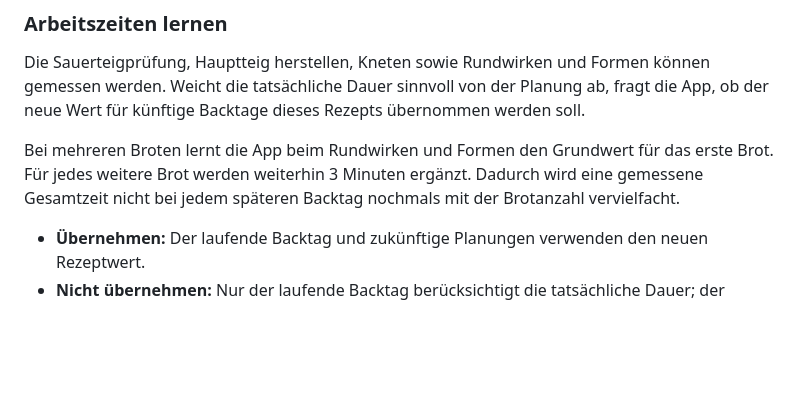
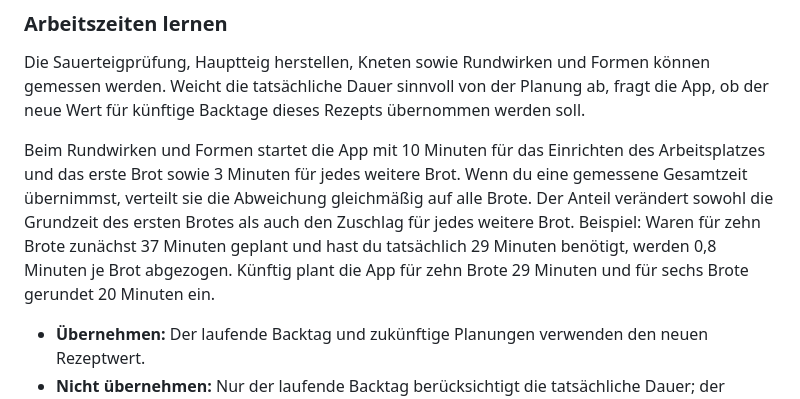
Before and after one commit to 6j8mbtwbz2-cyber/markus-ball-app-support, a Markdown page: brotbackstubb/source/manual-de.md, the part around the change. Rendered like a GitHub page; blank space fills up the shorter version.

Commit message:
Update shaping time manual sources

```diff
--- a/brotbackstubb/source/manual-de.md
+++ b/brotbackstubb/source/manual-de.md
@@ -188,7 +188,7 @@ Nach Ablauf der fünf Minuten bleibt die Prüfung geöffnet und die App springt
 
 Die Sauerteigprüfung, Hauptteig herstellen, Kneten sowie Rundwirken und Formen können gemessen werden. Weicht die tatsächliche Dauer sinnvoll von der Planung ab, fragt die App, ob der neue Wert für künftige Backtage dieses Rezepts übernommen werden soll.
 
-Bei mehreren Broten lernt die App beim Rundwirken und Formen den Grundwert für das erste Brot. Für jedes weitere Brot werden weiterhin 3 Minuten ergänzt. Dadurch wird eine gemessene Gesamtzeit nicht bei jedem späteren Backtag nochmals mit der Brotanzahl vervielfacht.
+Beim Rundwirken und Formen startet die App mit 10 Minuten für das Einrichten des Arbeitsplatzes und das erste Brot sowie 3 Minuten für jedes weitere Brot. Wenn du eine gemessene Gesamtzeit übernimmst, verteilt sie die Abweichung gleichmäßig auf alle Brote. Der Anteil verändert sowohl die Grundzeit des ersten Brotes als auch den Zuschlag für jedes weitere Brot. Beispiel: Waren für zehn Brote zunächst 37 Minuten geplant und hast du tatsächlich 29 Minuten benötigt, werden 0,8 Minuten je Brot abgezogen. Künftig plant die App für zehn Brote 29 Minuten und für sechs Brote gerundet 20 Minuten ein.
 
 - **Übernehmen:** Der laufende Backtag und zukünftige Planungen verwenden den neuen Rezeptwert.
 - **Nicht übernehmen:** Nur der laufende Backtag berücksichtigt die tatsächliche Dauer; der bisherige Rezeptwert bleibt für das nächste Mal erhalten.
```
Also changed, not shown: brotbackstubb/source/manual-en.md (+1 -1 lines).
